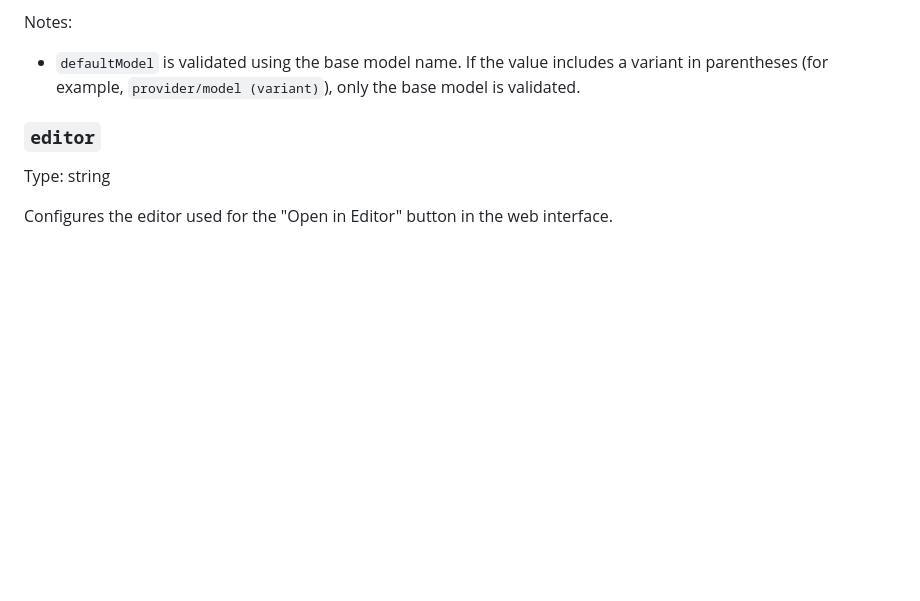
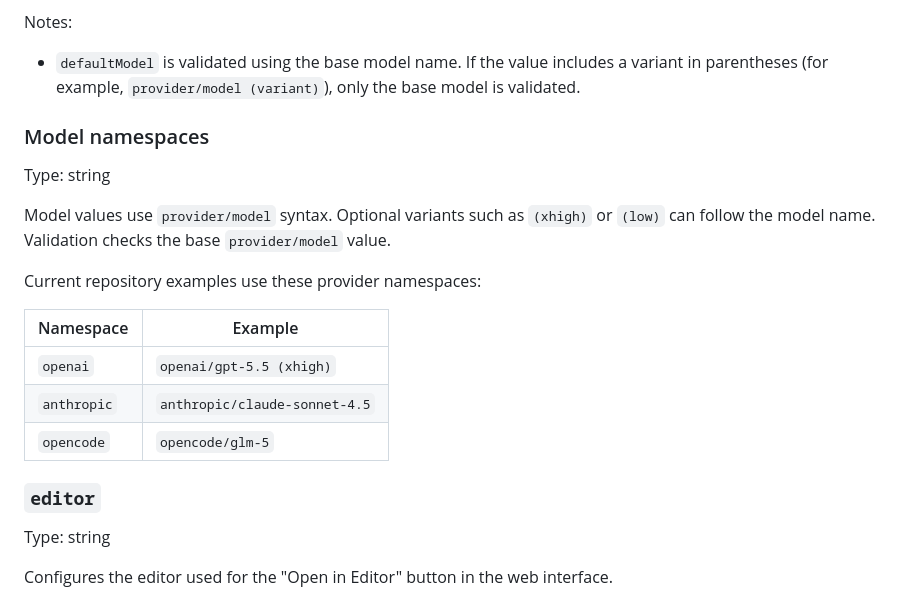
Before and after one commit to sandgardenhq/sgai, a Markdown page: docs/reference/project-configuration.md, the part around the change. GitHub-like rendering; blank space fills up the shorter version.

Commit message:
docs/reference: document model namespaces

```diff
--- a/docs/reference/project-configuration.md
+++ b/docs/reference/project-configuration.md
@@ -34,6 +34,20 @@ Example:
 Notes:
 
 - `defaultModel` is validated using the base model name. If the value includes a variant in parentheses (for example, `provider/model (variant)`), only the base model is validated.
+
+### Model namespaces
+
+Type: string
+
+Model values use `provider/model` syntax. Optional variants such as `(xhigh)` or `(low)` can follow the model name. Validation checks the base `provider/model` value.
+
+Current repository examples use these provider namespaces:
+
+| Namespace | Example |
+|-----------|---------|
+| `openai` | `openai/gpt-5.5 (xhigh)` |
+| `anthropic` | `anthropic/claude-sonnet-4.5` |
+| `opencode` | `opencode/glm-5` |
 
 ### `editor`
 
```
